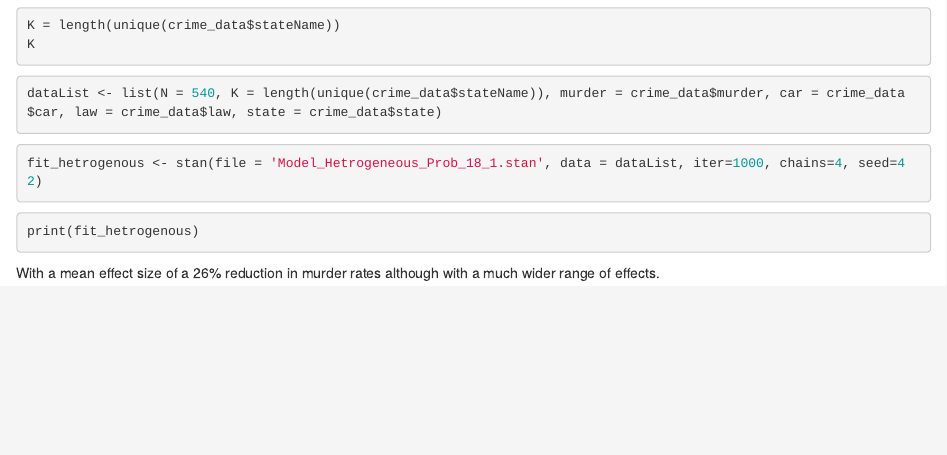
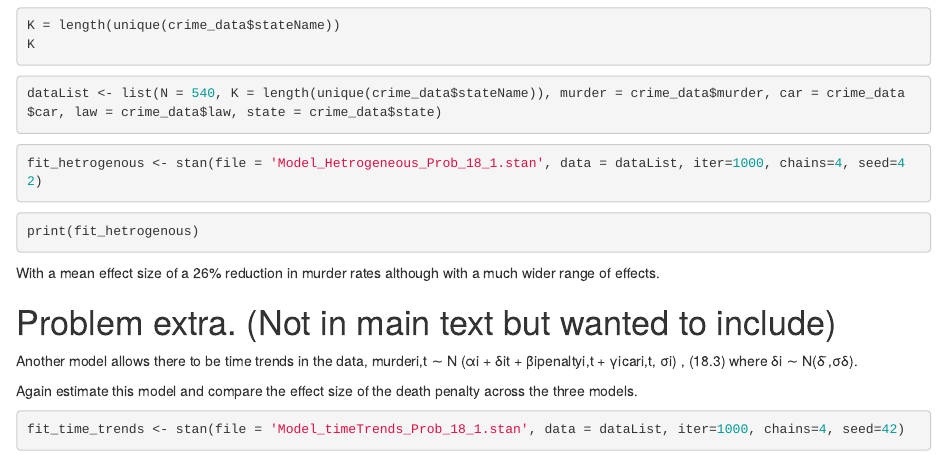
Before and after one commit to amir1m/BayesianStatistics, an R Markdown document (Chapter_18_Linear_Regression/Problem_18.1.Rmd): the page in a window 1100 px wide, from 1460 px down. Rendered offline with R 4.5, knitr and Pandoc, with nearby package versions; the code chunks are not run, so their results and figures are left out.

Commit message:
Linear regression, getting divergent iterations

````diff
--- a/Chapter_18_Linear_Regression/Problem_18.1.Rmd
+++ b/Chapter_18_Linear_Regression/Problem_18.1.Rmd
@@ -108,3 +108,13 @@ fit_hetrogenous <- stan(file = 'Model_Hetrogeneous_Prob_18_1.stan', data = dataL
 print(fit_hetrogenous)
 ```
 With a mean effect size of a 26% reduction in murder rates although with a much wider range of effects.
+
+# Problem extra. (Not in main text but wanted to include)
+Another model allows there to be time trends in the data,
+    murderi,t ∼ N (αi + δit + βipenaltyi,t + γicari,t, σi) , (18.3) where δi ∼ N(δ ̄,σδ).
+
+Again estimate this model and compare the effect size of the death penalty across the three models.
+
+```{r}
+fit_time_trends <- stan(file = 'Model_timeTrends_Prob_18_1.stan', data = dataList, iter=1000, chains=4, seed=42)
+```
````
Also changed, not shown: 3 other files.
